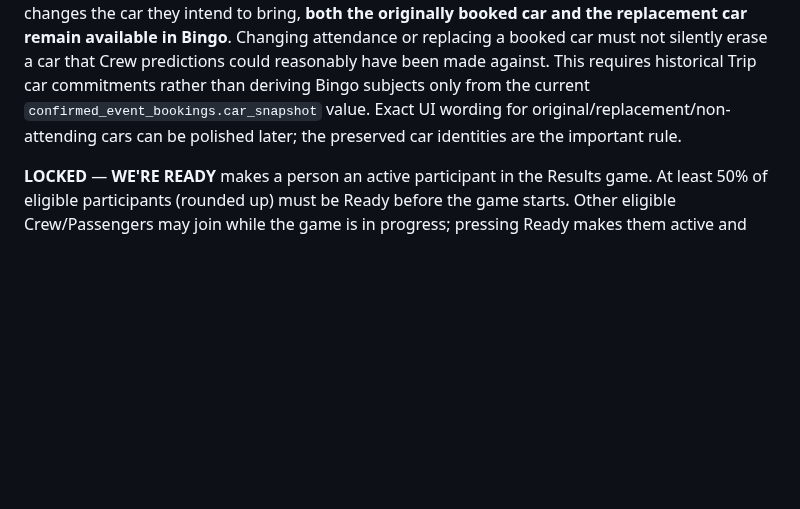
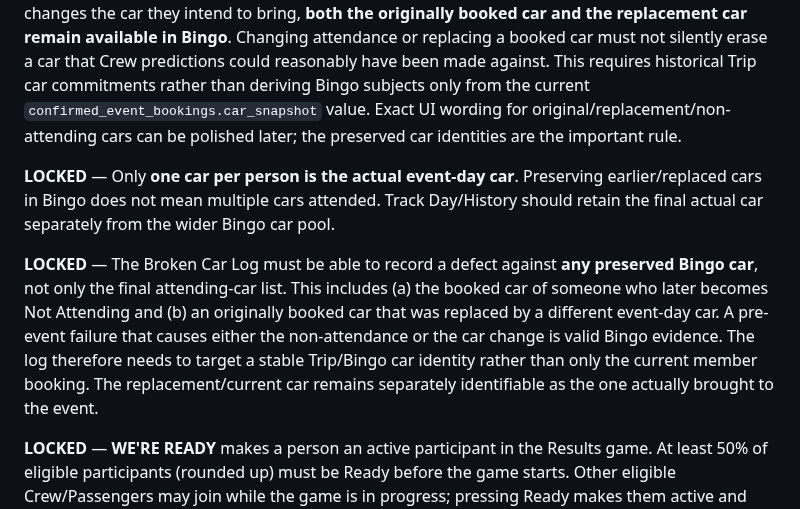
Before and after one commit to rsnwms2tpm-lang/Track-Day-Planner, a Markdown page: TRACK-DAY-HEROS-BUILD-NOTES.md, the part around the change. GitHub-like rendering; blank space fills up the shorter version.

Commit message:
Lock defect logging for preserved Bingo cars

```diff
--- a/TRACK-DAY-HEROS-BUILD-NOTES.md
+++ b/TRACK-DAY-HEROS-BUILD-NOTES.md
@@ -203,6 +203,10 @@ Features should become prominent according to the event timeline rather than pre
 **LOCKED** — Bingo Results eligibility is based on having submitted a valid prediction before the 19:00 lock, **not track-day attendance**. A Hero or Passenger with a locked prediction remains a Bingo contestant and may join the Results game remotely even if they did not attend the circuit. Their prediction remains eligible to win whether or not they personally join the Results judging. A Crew member/Passenger with **no locked prediction** is a spectator: they may view the Results experience and eventual winner reveal, but they cannot press WE'RE READY, judge candidates or cast a vote. In short: **Prediction submitted = contestant; WE'RE READY = active Results voter; track-day attendance is separate.**
 
 **LOCKED** — Bingo's car pool preserves **cars committed to the Trip**, not merely the final attending-car list. If a Crew member later marks **Can No Longer Attend / Not Attending**, the car they had booked remains in Bingo because the reason for non-attendance may itself be a car failure and is therefore legitimate Bingo territory. Likewise, if a member originally books one car and later changes the car they intend to bring, **both the originally booked car and the replacement car remain available in Bingo**. Changing attendance or replacing a booked car must not silently erase a car that Crew predictions could reasonably have been made against. This requires historical Trip car commitments rather than deriving Bingo subjects only from the current `confirmed_event_bookings.car_snapshot` value. Exact UI wording for original/replacement/non-attending cars can be polished later; the preserved car identities are the important rule.
+
+**LOCKED** — Only **one car per person is the actual event-day car**. Preserving earlier/replaced cars in Bingo does not mean multiple cars attended. Track Day/History should retain the final actual car separately from the wider Bingo car pool.
+
+**LOCKED** — The Broken Car Log must be able to record a defect against **any preserved Bingo car**, not only the final attending-car list. This includes (a) the booked car of someone who later becomes Not Attending and (b) an originally booked car that was replaced by a different event-day car. A pre-event failure that causes either the non-attendance or the car change is valid Bingo evidence. The log therefore needs to target a stable Trip/Bingo car identity rather than only the current member booking. The replacement/current car remains separately identifiable as the one actually brought to the event.
 
 **LOCKED** — **WE'RE READY** makes a person an active participant in the Results game. At least 50% of eligible participants (rounded up) must be Ready before the game starts. Other eligible Crew/Passengers may join while the game is in progress; pressing Ready makes them active and they must complete the game/final vote.
 
```
